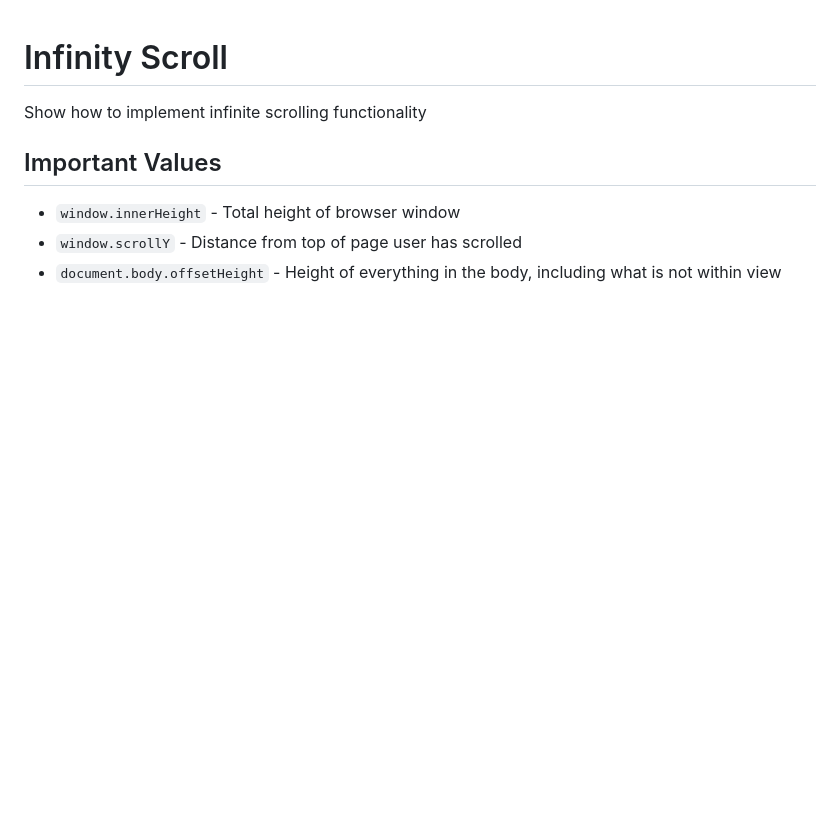
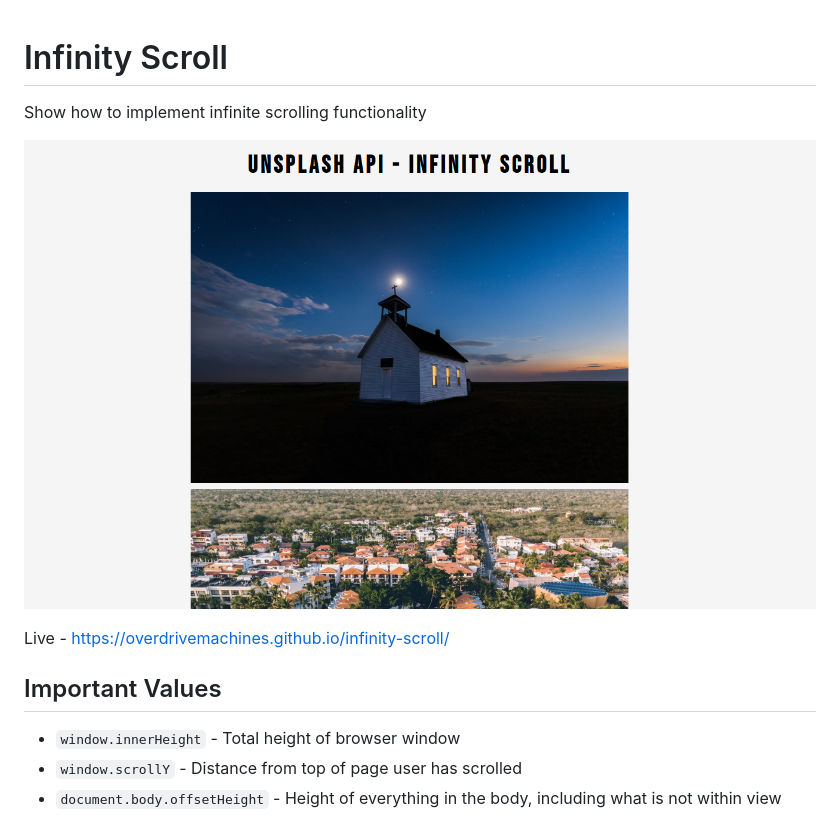
Before and after one commit to overdrivemachines/infinity-scroll, a Markdown page: README.md, the part around the change. GitHub-like rendering; pictures changed too: preview.png (added); blank space fills up the shorter version.

Commit message:
Showing preview

```diff
--- a/README.md
+++ b/README.md
@@ -1,5 +1,9 @@
 # Infinity Scroll
 Show how to implement infinite scrolling functionality
+
+![Preview](preview.png)
+
+Live - https://overdrivemachines.github.io/infinity-scroll/
 
 ## Important Values
 - `window.innerHeight` - Total height of browser window
```
